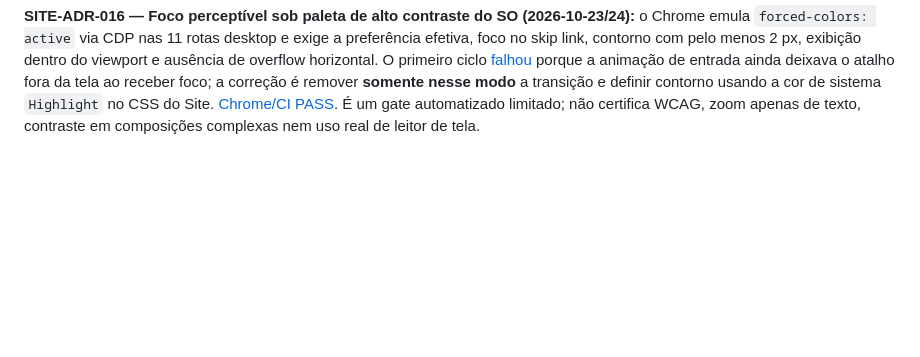
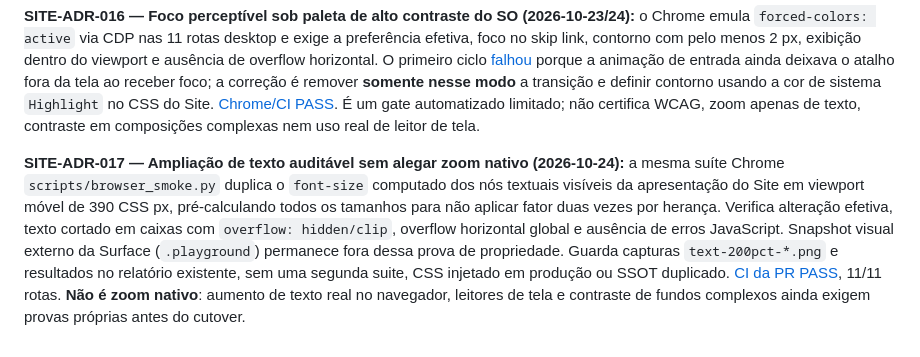
Before and after one commit to ordaxsystems/ordax-site, a Markdown page: docs/DECISIONS.md, the part around the change. Rendered like a GitHub page; blank space fills up the shorter version.

Commit message:
docs(site): record 200% text stress proof and native zoom limitation

```diff
--- a/docs/DECISIONS.md
+++ b/docs/DECISIONS.md
@@ -33,3 +33,5 @@
 **SITE-ADR-015 — Heading estático de Conta e movimento reduzido como contrato (2026-10-23):** a rota Conta mantém heading principal acessível antes de iniciar o JavaScript; o título provisório fica dentro do `account-session` que o próprio controller já substitui, não em outro mirror de estado. A regra de `h1` no navegador desconta apenas os títulos internos da demonstração visual isolada. O shell comum respeita `prefers-reduced-motion` e o Chrome comprova `matchMedia`, rolagem e durações computadas. Sem bifurcação de CSS nem modificação de tokens externos. [CI PASS](https://github.com/ordaxsystems/ordax-site/actions/runs/40054611865).
 
 **SITE-ADR-016 — Foco perceptível sob paleta de alto contraste do SO (2026-10-23/24):** o Chrome emula `forced-colors: active` via CDP nas 11 rotas desktop e exige a preferência efetiva, foco no skip link, contorno com pelo menos 2 px, exibição dentro do viewport e ausência de overflow horizontal. O primeiro ciclo [falhou](https://github.com/ordaxsystems/ordax-site/actions/runs/40055855014) porque a animação de entrada ainda deixava o atalho fora da tela ao receber foco; a correção é remover **somente nesse modo** a transição e definir contorno usando a cor de sistema `Highlight` no CSS do Site. [Chrome/CI PASS](https://github.com/ordaxsystems/ordax-site/actions/runs/40055957424). É um gate automatizado limitado; não certifica WCAG, zoom apenas de texto, contraste em composições complexas nem uso real de leitor de tela.
+
+**SITE-ADR-017 — Ampliação de texto auditável sem alegar zoom nativo (2026-10-24):** a mesma suíte Chrome `scripts/browser_smoke.py` duplica o `font-size` computado dos nós textuais visíveis da apresentação do Site em viewport móvel de 390 CSS px, pré-calculando todos os tamanhos para não aplicar fator duas vezes por herança. Verifica alteração efetiva, texto cortado em caixas com `overflow: hidden/clip`, overflow horizontal global e ausência de erros JavaScript. Snapshot visual externo da Surface (`.playground`) permanece fora dessa prova de propriedade. Guarda capturas `text-200pct-*.png` e resultados no relatório existente, sem uma segunda suite, CSS injetado em produção ou SSOT duplicado. [CI da PR PASS](https://github.com/ordaxsystems/ordax-site/actions/runs/40056870866), 11/11 rotas. **Não é zoom nativo**: aumento de texto real no navegador, leitores de tela e contraste de fundos complexos ainda exigem provas próprias antes do cutover.
```
